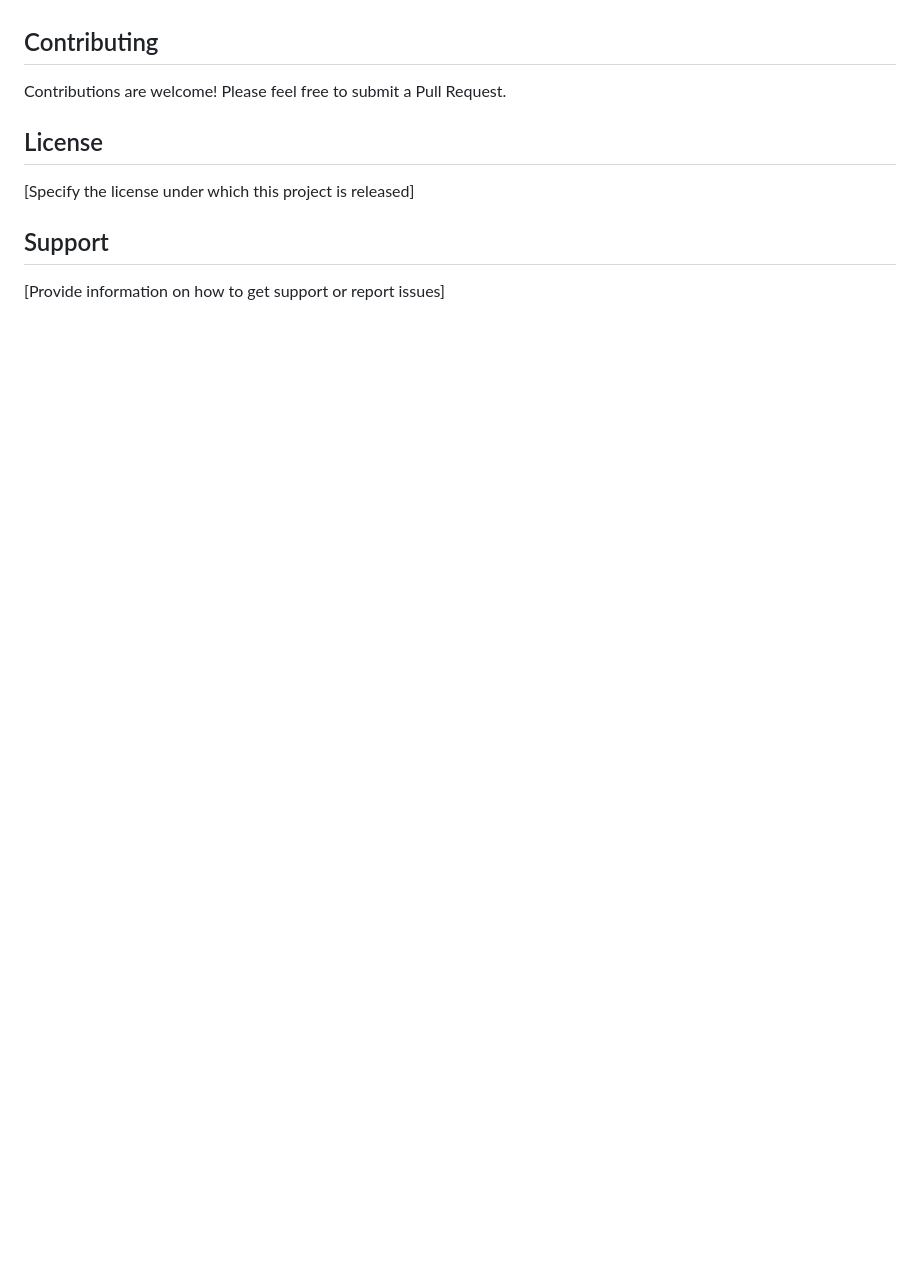
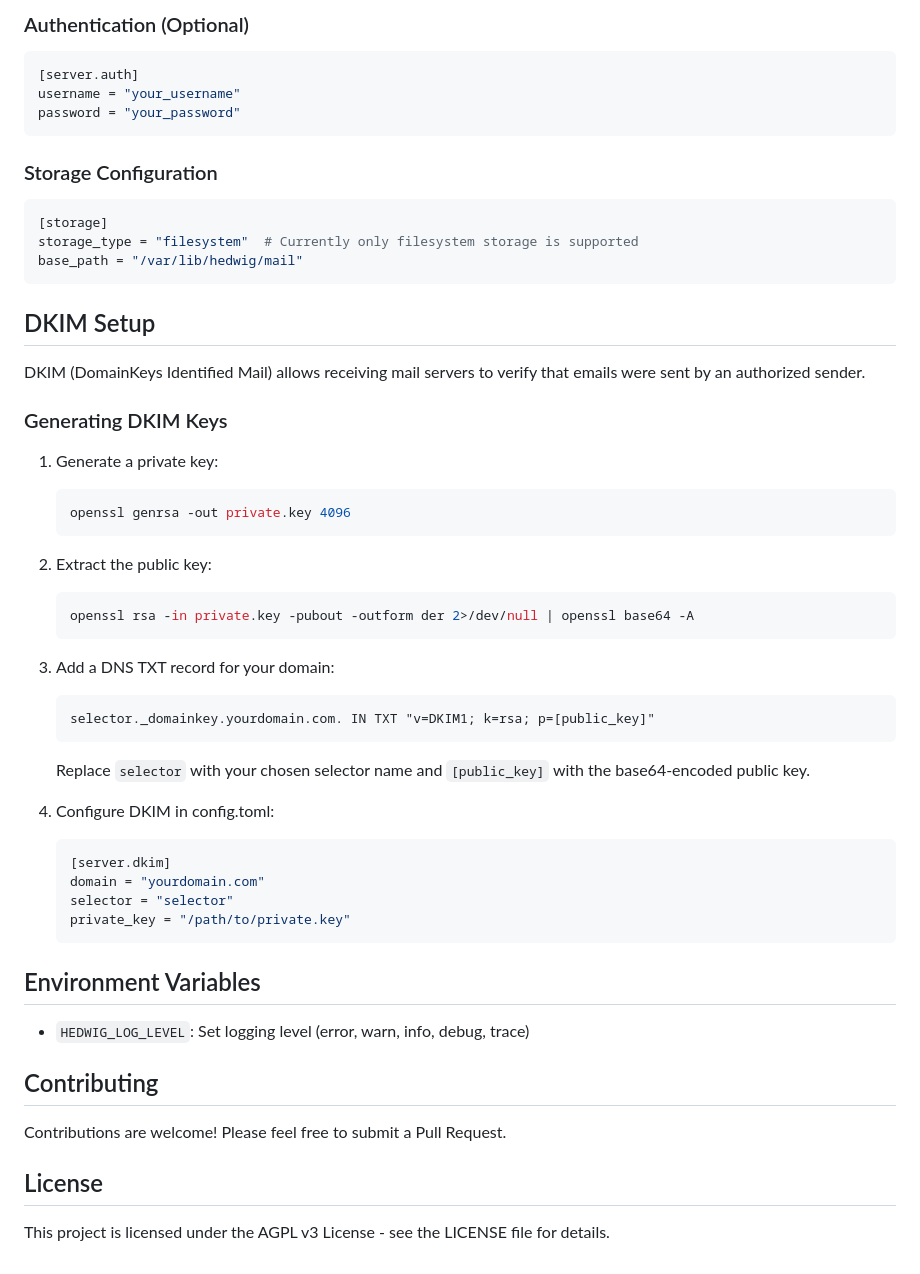
Before and after one commit to iamd3vil/hedwig, a Markdown page: README.md, the part around the change printed below. Drawn GitHub-style; blank space fills up the shorter version.

````diff
--- a/README.md
+++ b/README.md
@@ -34,3 +91,56 @@ Ideal for scenarios where you need:
+### Authentication (Optional)
+
+```toml
+[server.auth]
+username = "your_username"
+password = "your_password"
+```
+
+### Storage Configuration
+
+```toml
+[storage]
+storage_type = "filesystem"  # Currently only filesystem storage is supported
+base_path = "/var/lib/hedwig/mail"
+```
+
+## DKIM Setup
+
+DKIM (DomainKeys Identified Mail) allows receiving mail servers to verify that emails were sent by an authorized sender.
+
+### Generating DKIM Keys
+
+1. Generate a private key:
+
+   ```bash
+   openssl genrsa -out private.key 4096
+   ```
+
+2. Extract the public key:
+
+   ```bash
+   openssl rsa -in private.key -pubout -outform der 2>/dev/null | openssl base64 -A
+   ```
+
+3. Add a DNS TXT record for your domain:
+
+   ```
+   selector._domainkey.yourdomain.com. IN TXT "v=DKIM1; k=rsa; p=[public_key]"
+   ```
+
+   Replace `selector` with your chosen selector name and `[public_key]` with the base64-encoded public key.
+
+4. Configure DKIM in config.toml:
+   ```toml
+   [server.dkim]
+   domain = "yourdomain.com"
+   selector = "selector"
+   private_key = "/path/to/private.key"
+   ```
+
+## Environment Variables
+
+- `HEDWIG_LOG_LEVEL`: Set logging level (error, warn, info, debug, trace)
 
 ## Contributing
 
@@ -38,8 +148,4 @@ Contributions are welcome! Please feel free to submit a Pull Request.
 
 ## License
 
-[Specify the license under which this project is released]
-
-## Support
-
-[Provide information on how to get support or report issues]
+This project is licensed under the AGPL v3 License - see the LICENSE file for details.
````
Also changed, not shown: other parts of README.md (+71 -14 lines), logo.png (added), 1 other file.
